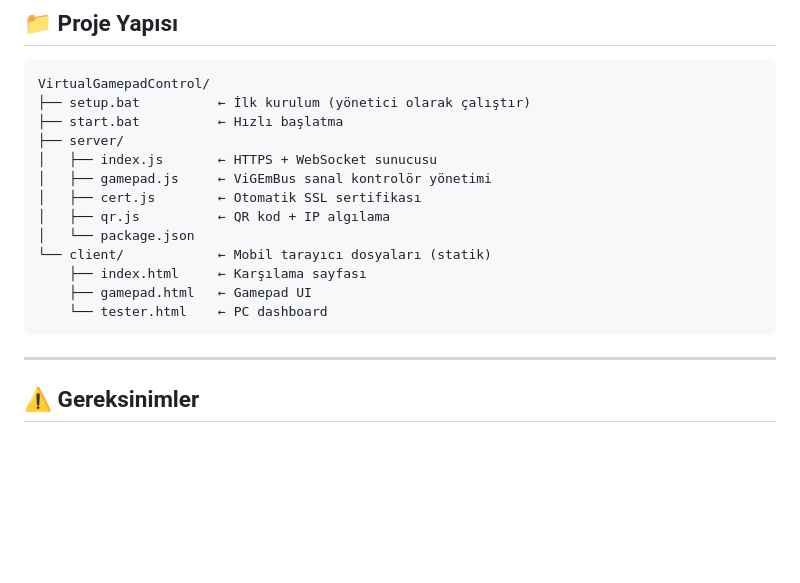
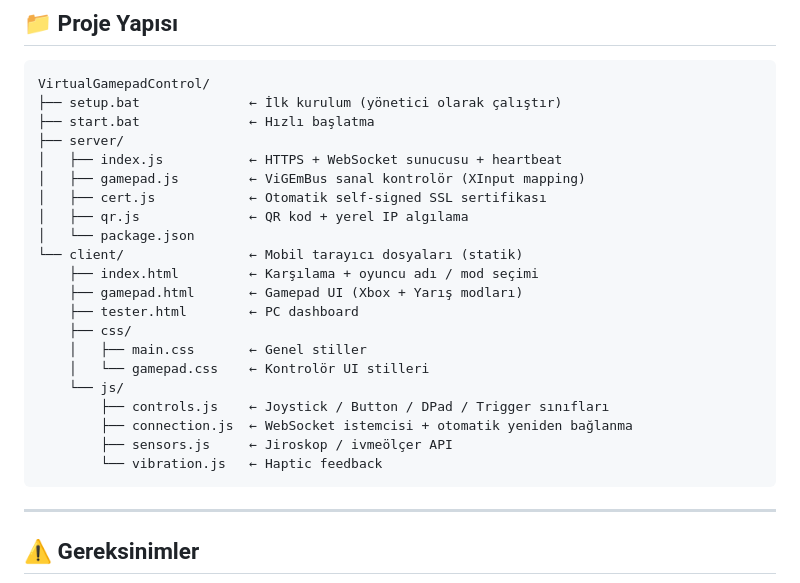
Before and after one commit to SalihEfeTosunBayraktar/VirtualGamepadControl, a Markdown page: README.md, the part around one of its changes. GitHub-like rendering; blank space fills up the shorter version.

````diff
--- a/README.md
+++ b/README.md
@@ -97,18 +115,26 @@ node index.js
 
 ```
 VirtualGamepadControl/
-├── setup.bat          ← İlk kurulum (yönetici olarak çalıştır)
-├── start.bat          ← Hızlı başlatma
+├── setup.bat              ← İlk kurulum (yönetici olarak çalıştır)
+├── start.bat              ← Hızlı başlatma
 ├── server/
-│   ├── index.js       ← HTTPS + WebSocket sunucusu
-│   ├── gamepad.js     ← ViGEmBus sanal kontrolör yönetimi
-│   ├── cert.js        ← Otomatik SSL sertifikası
-│   ├── qr.js          ← QR kod + IP algılama
+│   ├── index.js           ← HTTPS + WebSocket sunucusu + heartbeat
+│   ├── gamepad.js         ← ViGEmBus sanal kontrolör (XInput mapping)
+│   ├── cert.js            ← Otomatik self-signed SSL sertifikası
+│   ├── qr.js              ← QR kod + yerel IP algılama
 │   └── package.json
-└── client/            ← Mobil tarayıcı dosyaları (statik)
-    ├── index.html     ← Karşılama sayfası
-    ├── gamepad.html   ← Gamepad UI
-    └── tester.html    ← PC dashboard
+└── client/                ← Mobil tarayıcı dosyaları (statik)
+    ├── index.html         ← Karşılama + oyuncu adı / mod seçimi
+    ├── gamepad.html       ← Gamepad UI (Xbox + Yarış modları)
+    ├── tester.html        ← PC dashboard
+    ├── css/
+    │   ├── main.css       ← Genel stiller
+    │   └── gamepad.css    ← Kontrolör UI stilleri
+    └── js/
+        ├── controls.js    ← Joystick / Button / DPad / Trigger sınıfları
+        ├── connection.js  ← WebSocket istemcisi + otomatik yeniden bağlanma
+        ├── sensors.js     ← Jiroskop / ivmeölçer API
+        └── vibration.js   ← Haptic feedback
 ```
 
 ---
````
Also changed, not shown: other parts of README.md (+47 -29 lines).
